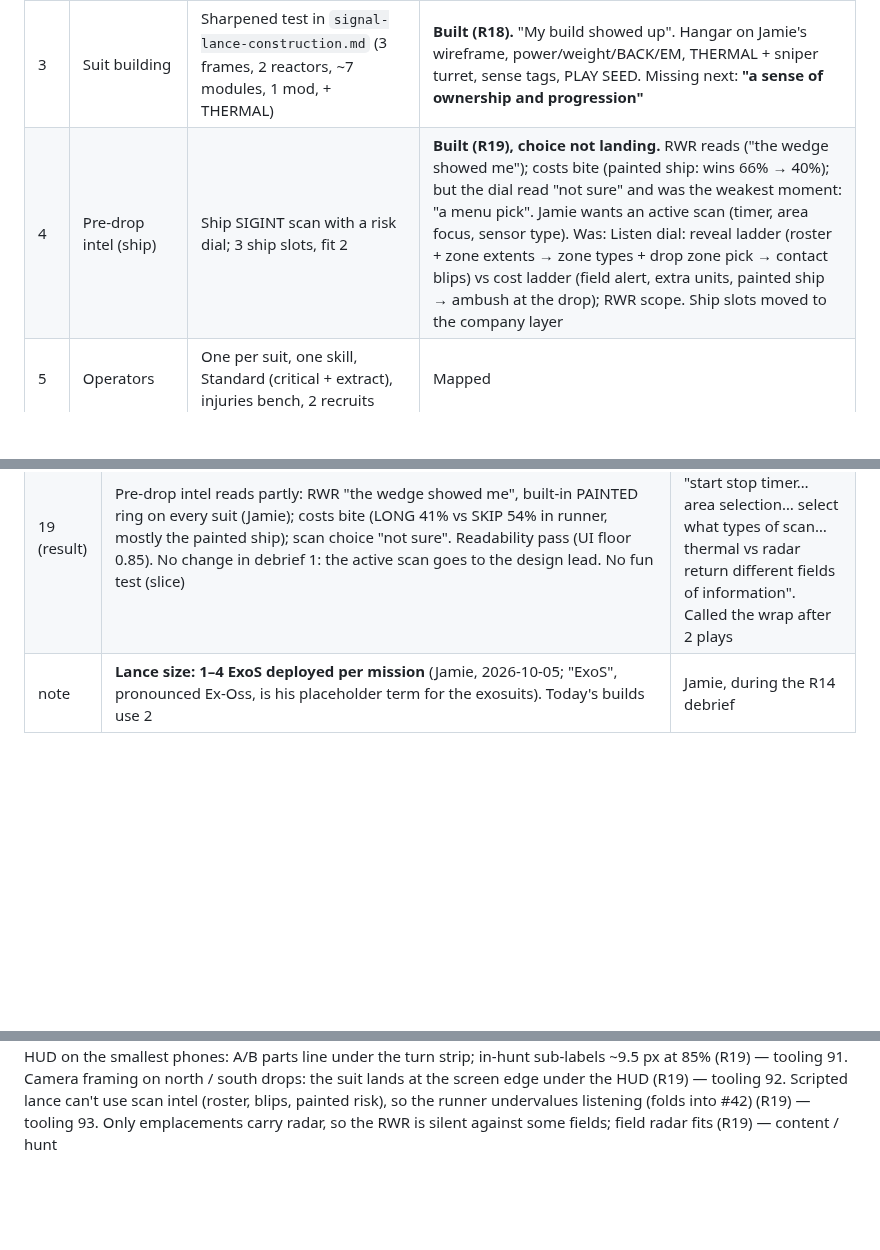
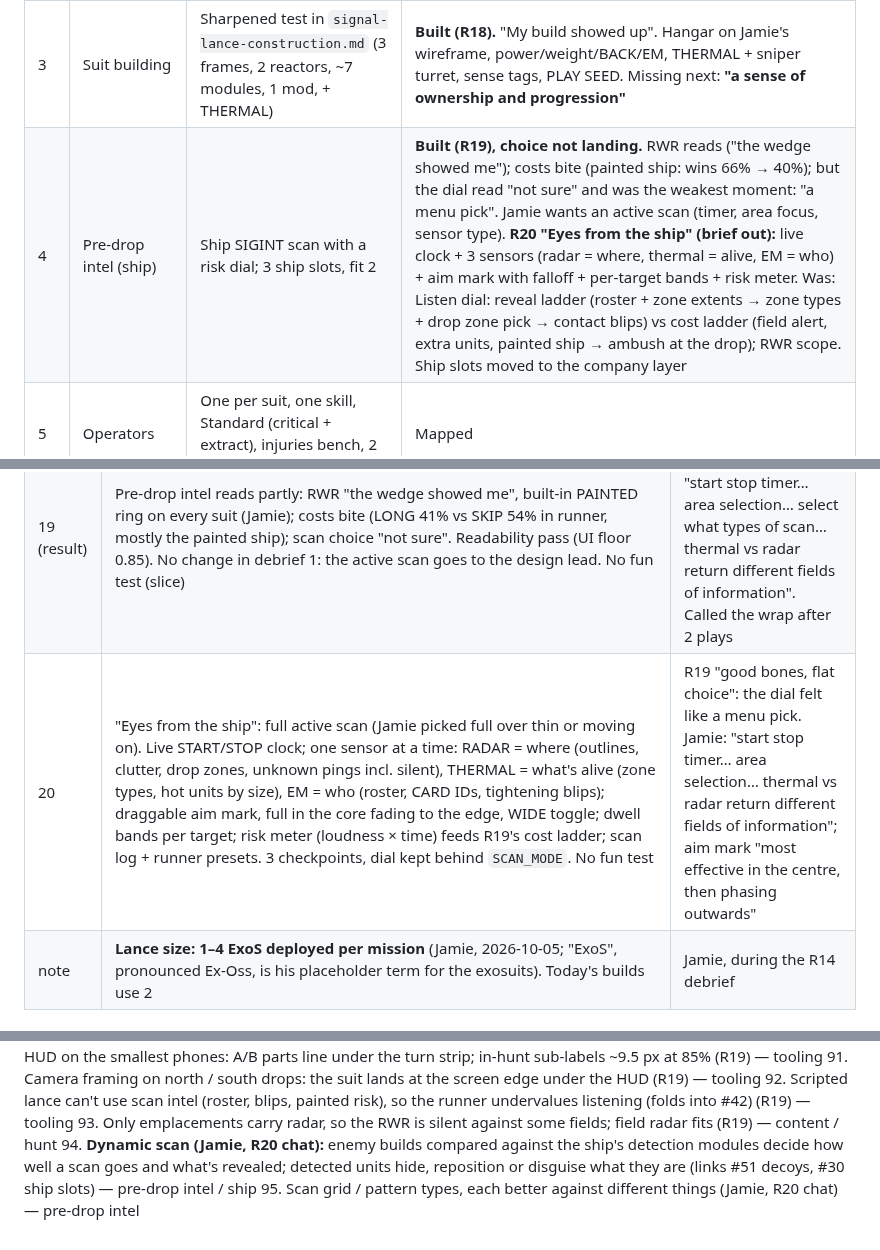
Before and after one commit to FluKanuck/Signal-Lance, a Markdown page: claude/signal-lance-roadmap.md, 3 parts joined by grey strips. Rendered like a GitHub page; blank space fills up the shorter version.

```diff
--- a/claude/signal-lance-roadmap.md
+++ b/claude/signal-lance-roadmap.md
@@ -39,7 +39,7 @@ Prepare in depth, deploy under pressure, watch your plan succeed or fall apart,
 | 1 | Hunt | Sensors, EMIT/SOUND, pack, to-hit + parts, mortar, zones, card + ID | Built (R1–R14) |
 | 2 | Missions | Uplink + Bounty + Retrieve + Escort, rolled per job | **Built (R15).** 3/3 new types "read changed my plan"; Uplink "not sure" (now the plain baseline). Bounty greed at quota not biting yet |
 | 3 | Suit building | Sharpened test in `signal-lance-construction.md` (3 frames, 2 reactors, ~7 modules, 1 mod, + THERMAL) | **Built (R18).** "My build showed up". Hangar on Jamie's wireframe, power/weight/BACK/EM, THERMAL + sniper turret, sense tags, PLAY SEED. Missing next: **"a sense of ownership and progression"** |
-| 4 | Pre-drop intel (ship) | Ship SIGINT scan with a risk dial; 3 ship slots, fit 2 | **Built (R19), choice not landing.** RWR reads ("the wedge showed me"); costs bite (painted ship: wins 66% → 40%); but the dial read "not sure" and was the weakest moment: "a menu pick". Jamie wants an active scan (timer, area focus, sensor type). Was: Listen dial: reveal ladder (roster + zone extents → zone types + drop zone pick → contact blips) vs cost ladder (field alert, extra units, painted ship → ambush at the drop); RWR scope. Ship slots moved to the company layer |
+| 4 | Pre-drop intel (ship) | Ship SIGINT scan with a risk dial; 3 ship slots, fit 2 | **Built (R19), choice not landing.** RWR reads ("the wedge showed me"); costs bite (painted ship: wins 66% → 40%); but the dial read "not sure" and was the weakest moment: "a menu pick". Jamie wants an active scan (timer, area focus, sensor type). **R20 "Eyes from the ship" (brief out):** live clock + 3 sensors (radar = where, thermal = alive, EM = who) + aim mark with falloff + per-target bands + risk meter. Was: Listen dial: reveal ladder (roster + zone extents → zone types + drop zone pick → contact blips) vs cost ladder (field alert, extra units, painted ship → ambush at the drop); RWR scope. Ship slots moved to the company layer |
 | 5 | Operators | One per suit, one skill, Standard (critical + extract), injuries bench, 2 recruits | Mapped |
 | 2c | Draw your route | Door Kickers–style drawn path (tap-to-move kept), facing waypoints to look down alleys, movement interrupt (parked #10). Builds on `FREE_TURNS` / `AP_TURN` | **Built (R17).** "Moving became part of the hunt". Controls reworked 3× in-round to Door Kickers style (freehand line, end handle, tap line → tap where to look, draggable eye). Interrupt "saved me" (runner: +9 pts win). `AP_TURN` 1→0. Big districts "about right" |
 | 6 | After the drop | Payout, salvage capped by the hold, repair with parts, medbay time | Partly (R11–R12) |
@@ -82,6 +82,7 @@ Build order (lean, revisable at each scoping chat): Missions (R15) → Block map
 | 18 (result) | Suit building reads and connects: "my build showed up"; weight → Energy per tile (`OVERLOAD_EN_PER_TILE` 0.5) helped; parity byte-identical; runner 54%. Item rows keep today's values (balancing system later). No fun test (slice) | Jamie: "best one yet". Biggest missing piece: "a sense of ownership and progression". Wants RWR next (#74) |
 | 19 | "Listen before you land": pre-drop scan with one listen dial, 3 checkpoints (reveal ladder → cost ladder → RWR). RWR scope (Jamie's spec): close / medium / far rings, spoke + type icon + best-guess ID, ±10° (ESM 3°); heard standing = solid spoke; heard moving = heard-here tick + world line, and on the scope **both** a frozen spoke and a re-aimed wedge over the guessed strip (parallax, no per-tile knob), stale once walked past. No fun test | Jamie kept the build order over pulling the company layer forward (he wants the MekHQ-style merc management next). Jamie: "both by listen time… more potential drop zones"; costs "a mix" |
 | 19 (result) | Pre-drop intel reads partly: RWR "the wedge showed me", built-in PAINTED ring on every suit (Jamie); costs bite (LONG 41% vs SKIP 54% in runner, mostly the painted ship); scan choice "not sure". Readability pass (UI floor 0.85). No change in debrief 1: the active scan goes to the design lead. No fun test (slice) | Jamie: four fixed steps feel like a menu pick; "start stop timer… area selection… select what types of scan… thermal vs radar return different fields of information". Called the wrap after 2 plays |
+| 20 | "Eyes from the ship": full active scan (Jamie picked full over thin or moving on). Live START/STOP clock; one sensor at a time: RADAR = where (outlines, clutter, drop zones, unknown pings incl. silent), THERMAL = what's alive (zone types, hot units by size), EM = who (roster, CARD IDs, tightening blips); draggable aim mark, full in the core fading to the edge, WIDE toggle; dwell bands per target; risk meter (loudness × time) feeds R19's cost ladder; scan log + runner presets. 3 checkpoints, dial kept behind `SCAN_MODE`. No fun test | R19 "good bones, flat choice": the dial felt like a menu pick. Jamie: "start stop timer… area selection… thermal vs radar return different fields of information"; aim mark "most effective in the centre, then phasing outwards" |
 | note | **Lance size: 1–4 ExoS deployed per mission** (Jamie, 2026-10-05; "ExoS", pronounced Ex-Oss, is his placeholder term for the exosuits). Today's builds use 2 | Jamie, during the R14 debrief |
 
 ## Parked ideas (by gate)
@@ -190,3 +191,5 @@ Build order (lean, revisable at each scoping chat): Missions (R15) → Block map
 91. Camera framing on north / south drops: the suit lands at the screen edge under the HUD (R19) — tooling
 92. Scripted lance can't use scan intel (roster, blips, painted risk), so the runner undervalues listening (folds into #42) (R19) — tooling
 93. Only emplacements carry radar, so the RWR is silent against some fields; field radar fits (R19) — content / hunt
+94. **Dynamic scan (Jamie, R20 chat):** enemy builds compared against the ship's detection modules decide how well a scan goes and what's revealed; detected units hide, reposition or disguise what they are (links #51 decoys, #30 ship slots) — pre-drop intel / ship
+95. Scan grid / pattern types, each better against different things (Jamie, R20 chat) — pre-drop intel
```
Also changed, not shown: claude/signal-lance-round20-brief.md (added, +60 -0 lines).
